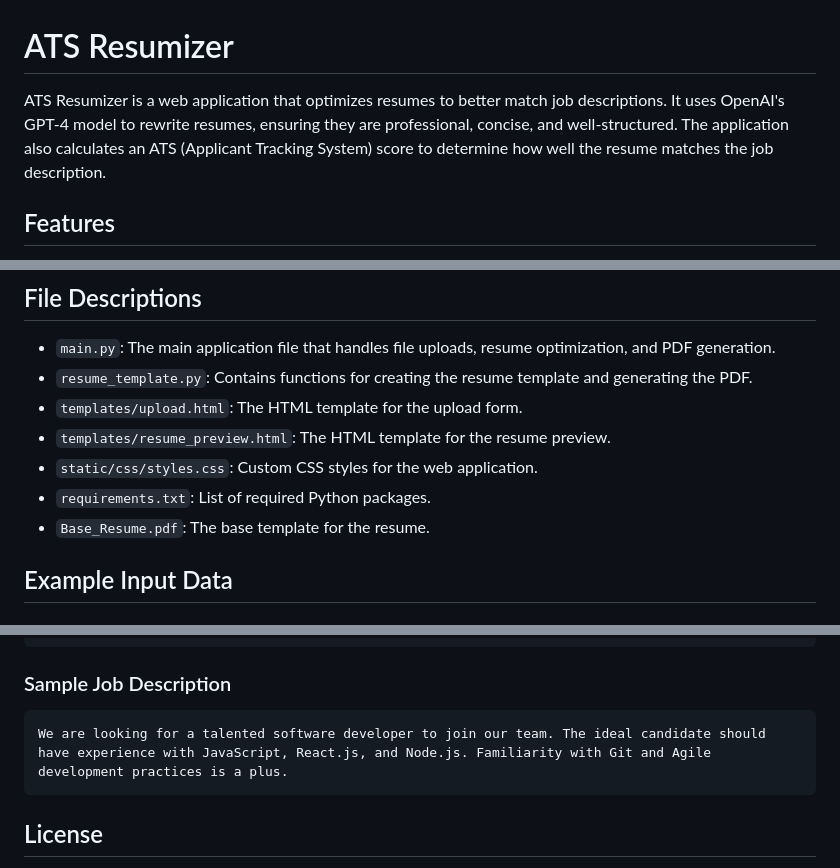
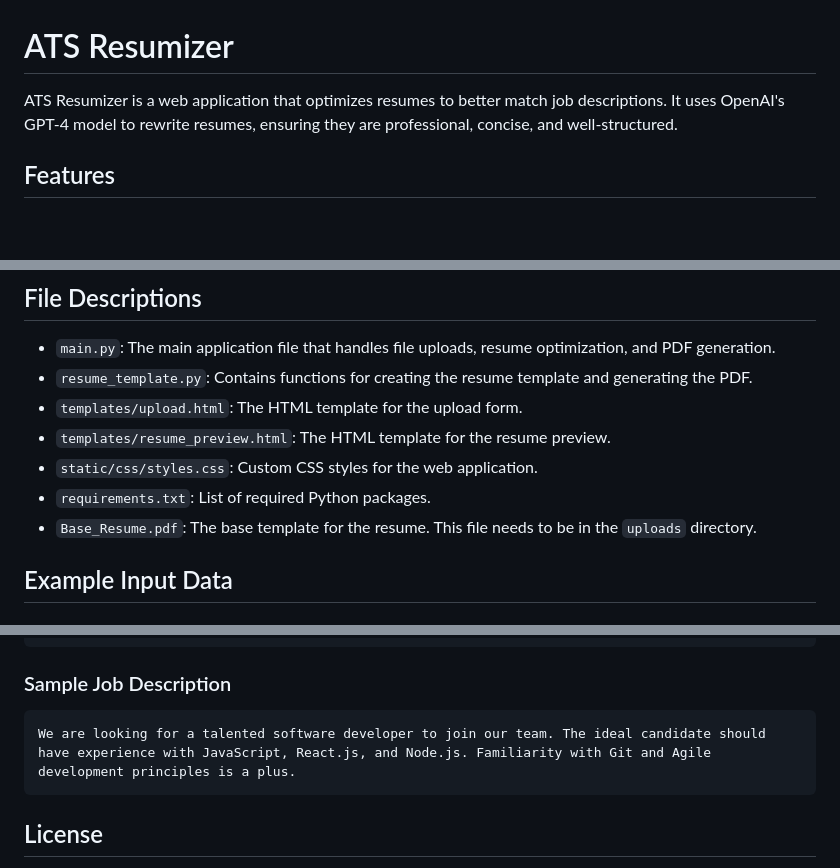
Before and after one commit to Booger-sudo/ATSResumizer, a Markdown page: README.md, 3 parts joined by grey strips. Rendered like a GitHub page; blank space fills up the shorter version.

````diff
--- a/README.md
+++ b/README.md
@@ -1,6 +1,6 @@
 # ATS Resumizer
 
-ATS Resumizer is a web application that optimizes resumes to better match job descriptions. It uses OpenAI's GPT-4 model to rewrite resumes, ensuring they are professional, concise, and well-structured. The application also calculates an ATS (Applicant Tracking System) score to determine how well the resume matches the job description.
+ATS Resumizer is a web application that optimizes resumes to better match job descriptions. It uses OpenAI's GPT-4 model to rewrite resumes, ensuring they are professional, concise, and well-structured.
 
 ## Features
 
@@ -71,7 +71,7 @@ ATS Resumizer is a web application that optimizes resumes to better match job de
 - `templates/resume_preview.html`: The HTML template for the resume preview.
 - `static/css/styles.css`: Custom CSS styles for the web application.
 - `requirements.txt`: List of required Python packages.
-- `Base_Resume.pdf`: The base template for the resume.
+- `Base_Resume.pdf`: The base template for the resume. This file needs to be in the `uploads` directory.
 
 ## Example Input Data
 
@@ -110,7 +110,7 @@ Bachelor of Science in Computer Science, State University (2016 - 2020)
 ### Sample Job Description
 
 ```
-We are looking for a talented software developer to join our team. The ideal candidate should have experience with JavaScript, React.js, and Node.js. Familiarity with Git and Agile development practices is a plus.
+We are looking for a talented software developer to join our team. The ideal candidate should have experience with JavaScript, React.js, and Node.js. Familiarity with Git and Agile development principles is a plus.
 ```
 
 ## License
````
